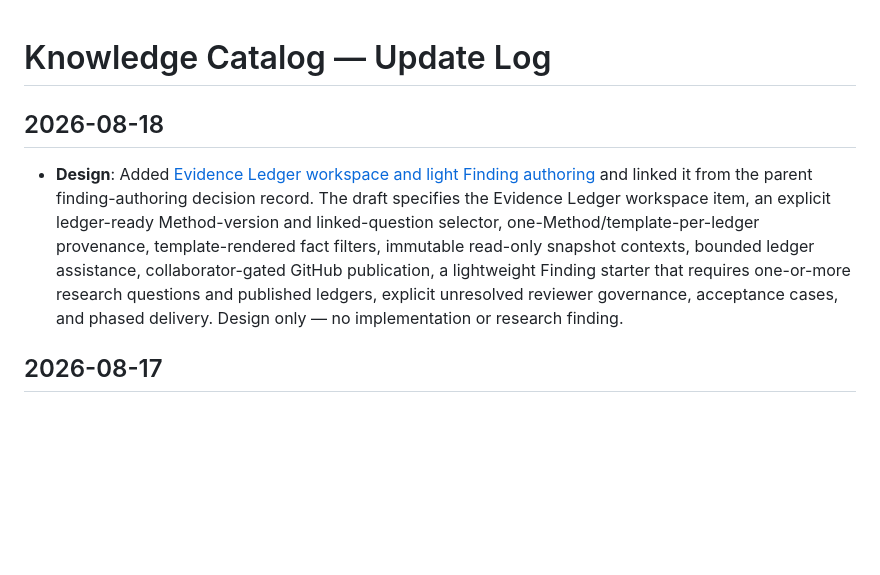
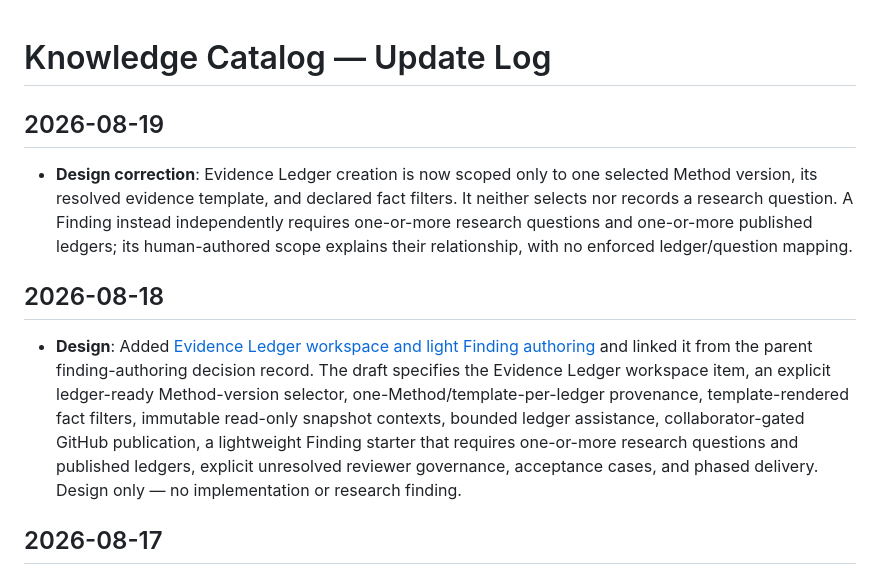
Before and after one commit to evaluchat/knowledge, a Markdown page: log.md, the part around the change. Rendered like a GitHub page; blank space fills up the shorter version.

Commit message:
Remove reference to research questions

```diff
--- a/log.md
+++ b/log.md
@@ -1,7 +1,10 @@
 # Knowledge Catalog — Update Log
 
+## 2026-08-19
+* **Design correction**: Evidence Ledger creation is now scoped only to one selected Method version, its resolved evidence template, and declared fact filters. It neither selects nor records a research question. A Finding instead independently requires one-or-more research questions and one-or-more published ledgers; its human-authored scope explains their relationship, with no enforced ledger/question mapping.
+
 ## 2026-08-18
-* **Design**: Added [Evidence Ledger workspace and light Finding authoring](/designs/finding-authoring-ux.en.md) and linked it from the parent finding-authoring decision record. The draft specifies the Evidence Ledger workspace item, an explicit ledger-ready Method-version and linked-question selector, one-Method/template-per-ledger provenance, template-rendered fact filters, immutable read-only snapshot contexts, bounded ledger assistance, collaborator-gated GitHub publication, a lightweight Finding starter that requires one-or-more research questions and published ledgers, explicit unresolved reviewer governance, acceptance cases, and phased delivery. Design only — no implementation or research finding.
+* **Design**: Added [Evidence Ledger workspace and light Finding authoring](/designs/finding-authoring-ux.en.md) and linked it from the parent finding-authoring decision record. The draft specifies the Evidence Ledger workspace item, an explicit ledger-ready Method-version selector, one-Method/template-per-ledger provenance, template-rendered fact filters, immutable read-only snapshot contexts, bounded ledger assistance, collaborator-gated GitHub publication, a lightweight Finding starter that requires one-or-more research questions and published ledgers, explicit unresolved reviewer governance, acceptance cases, and phased delivery. Design only — no implementation or research finding.
 
 ## 2026-08-17
 * **Addition**: Added `designs/` section (new category) + `designs/evidence-publishing.en.md` (Concept, draft, applies_to 0.5.9) — design decisions for the workspace Evidence action: single-file `evidence-template.md` per method, canvas-thread instantiation, submit-to-PR filing into the method's evidence directory via Valery Bot.ha, machine-checked auto-merge for documented-experience bundles, two-sided publishing gate (method PRs require an evidence template). Design only — no implementation.
```
Also changed, not shown: designs/finding-authoring-ux.en.md (+54 -54 lines), designs/finding-authoring.en.md (+17 -16 lines).
